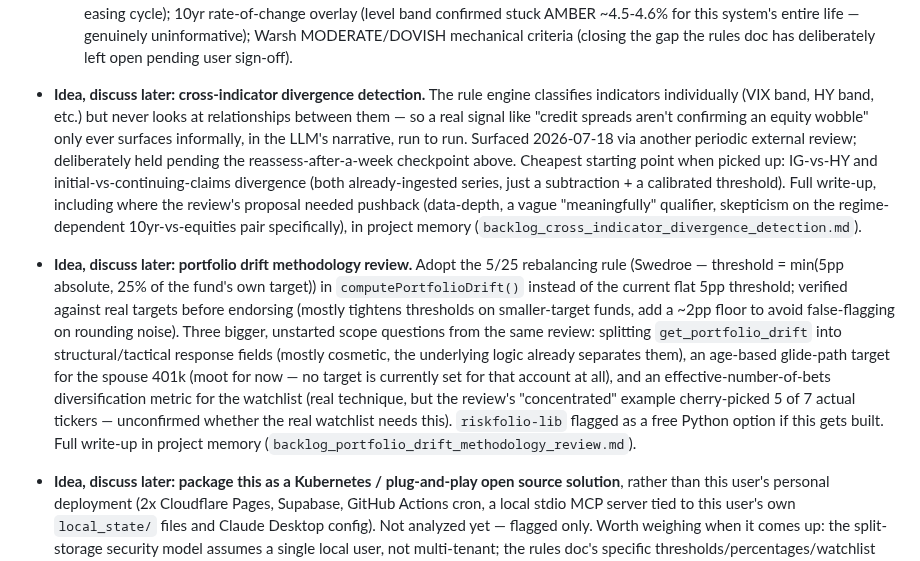
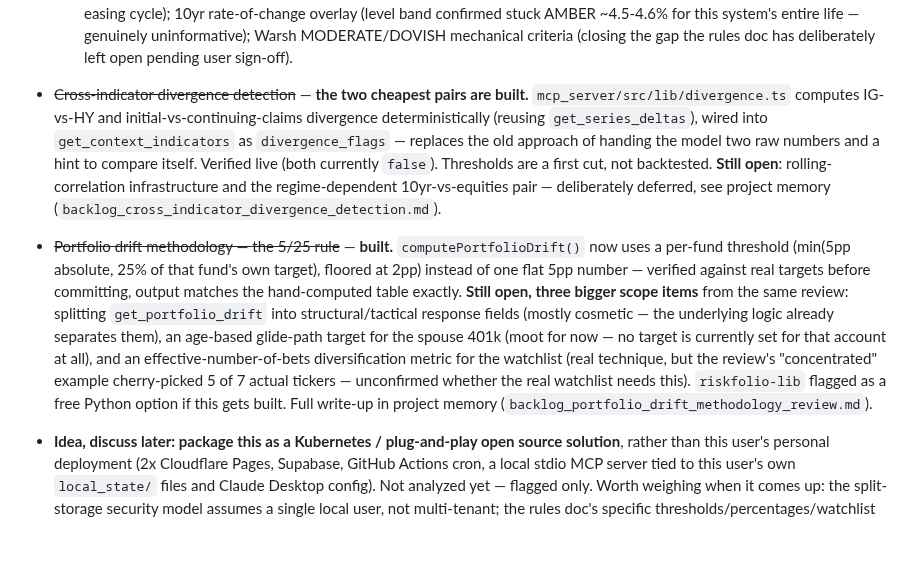
Before and after one commit to asud-code-repo/market_sentiment_analyzer, a Markdown page: BACKLOG.md, the part around the change. Rendered like a GitHub page; blank space fills up the shorter version.

Commit message:
Sync BACKLOG.md: 5/25 rule and 2 divergence pairs built
Matches 88ab8ce. Both verified against real/live data before committing.
Remaining scope items on each (structural/tactical split, glide-path
target, diversification metric; rolling correlation, regime pair) stay
open.

Co-Authored-By: Claude Sonnet 5 <noreply@anthropic.com>

```diff
--- a/BACKLOG.md
+++ b/BACKLOG.md
@@ -47,36 +47,32 @@ full history of what was built and how lives in project memory, not here.
     mechanical criteria (closing the gap the rules doc has deliberately
     left open pending user sign-off).
 
-- **Idea, discuss later: cross-indicator divergence detection.** The rule
-  engine classifies indicators individually (VIX band, HY band, etc.) but
-  never looks at relationships between them — so a real signal like
-  "credit spreads aren't confirming an equity wobble" only ever surfaces
-  informally, in the LLM's narrative, run to run. Surfaced 2026-07-18 via
-  another periodic external review; deliberately held pending the
-  reassess-after-a-week checkpoint above. Cheapest starting point when
-  picked up: IG-vs-HY and initial-vs-continuing-claims divergence (both
-  already-ingested series, just a subtraction + a calibrated threshold).
-  Full write-up, including where the review's proposal needed pushback
-  (data-depth, a vague "meaningfully" qualifier, skepticism on the
-  regime-dependent 10yr-vs-equities pair specifically), in project memory
+- ~~Cross-indicator divergence detection~~ — **the two cheapest pairs are
+  built.** `mcp_server/src/lib/divergence.ts` computes IG-vs-HY and
+  initial-vs-continuing-claims divergence deterministically (reusing
+  `get_series_deltas`), wired into `get_context_indicators` as
+  `divergence_flags` — replaces the old approach of handing the model two
+  raw numbers and a hint to compare itself. Verified live (both currently
+  `false`). Thresholds are a first cut, not backtested. **Still open**:
+  rolling-correlation infrastructure and the regime-dependent
+  10yr-vs-equities pair — deliberately deferred, see project memory
   (`backlog_cross_indicator_divergence_detection.md`).
 
-- **Idea, discuss later: portfolio drift methodology review.** Adopt the
-  5/25 rebalancing rule (Swedroe — threshold = min(5pp absolute, 25% of
-  the fund's own target)) in `computePortfolioDrift()` instead of the
-  current flat 5pp threshold; verified against real targets before
-  endorsing (mostly tightens thresholds on smaller-target funds, add a
-  ~2pp floor to avoid false-flagging on rounding noise). Three bigger,
-  unstarted scope questions from the same review: splitting
-  `get_portfolio_drift` into structural/tactical response fields (mostly
-  cosmetic, the underlying logic already separates them), an age-based
-  glide-path target for the spouse 401k (moot for now — no target is
-  currently set for that account at all), and an effective-number-of-bets
-  diversification metric for the watchlist (real technique, but the
-  review's "concentrated" example cherry-picked 5 of 7 actual tickers —
-  unconfirmed whether the real watchlist needs this). `riskfolio-lib`
-  flagged as a free Python option if this gets built. Full write-up in
-  project memory (`backlog_portfolio_drift_methodology_review.md`).
+- ~~Portfolio drift methodology — the 5/25 rule~~ — **built.**
+  `computePortfolioDrift()` now uses a per-fund threshold (min(5pp
+  absolute, 25% of that fund's own target), floored at 2pp) instead of one
+  flat 5pp number — verified against real targets before committing,
+  output matches the hand-computed table exactly. **Still open, three
+  bigger scope items** from the same review: splitting `get_portfolio_drift`
+  into structural/tactical response fields (mostly cosmetic — the
+  underlying logic already separates them), an age-based glide-path target
+  for the spouse 401k (moot for now — no target is currently set for that
+  account at all), and an effective-number-of-bets diversification metric
+  for the watchlist (real technique, but the review's "concentrated"
+  example cherry-picked 5 of 7 actual tickers — unconfirmed whether the
+  real watchlist needs this). `riskfolio-lib` flagged as a free Python
+  option if this gets built. Full write-up in project memory
+  (`backlog_portfolio_drift_methodology_review.md`).
 
 - **Idea, discuss later: package this as a Kubernetes / plug-and-play open
   source solution**, rather than this user's personal deployment (2x
```
